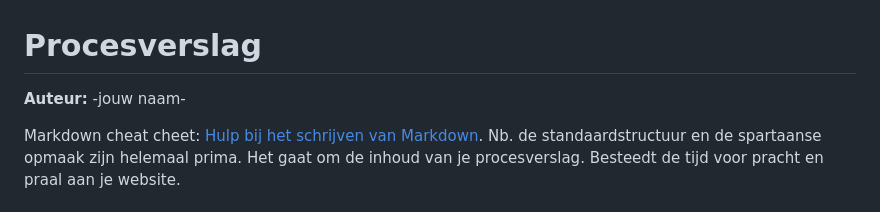
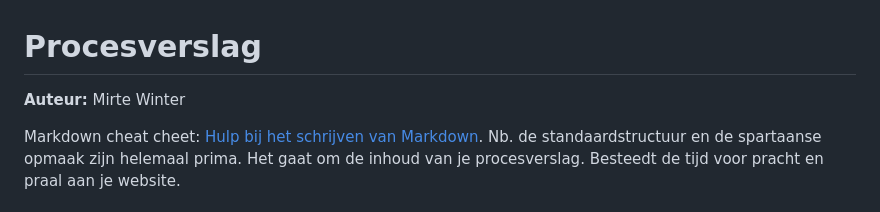
Before and after one commit to MiWi98/BlokWeb, a Markdown page: readme.md, the part around the change. Rendered like a GitHub page.

```diff
--- a/readme.md
+++ b/readme.md
@@ -1,5 +1,5 @@
 # Procesverslag
-**Auteur:** -jouw naam-
+**Auteur:** Mirte Winter
 
 Markdown cheat cheet: [Hulp bij het schrijven van Markdown](https://github.com/adam-p/markdown-here/wiki/Markdown-Cheatsheet). Nb. de standaardstructuur en de spartaanse opmaak zijn helemaal prima. Het gaat om de inhoud van je procesverslag. Besteedt de tijd voor pracht en praal aan je website.
 
```
Also changed, not shown: links/Harrington.jpg (added), links/KV_large_1xpng_.jpg (added), links/OneplusBuds2.jpg (added), links/OneplusBuds3.jpg (added), links/OneplusBuds4.jpg (added), 5 other files.
